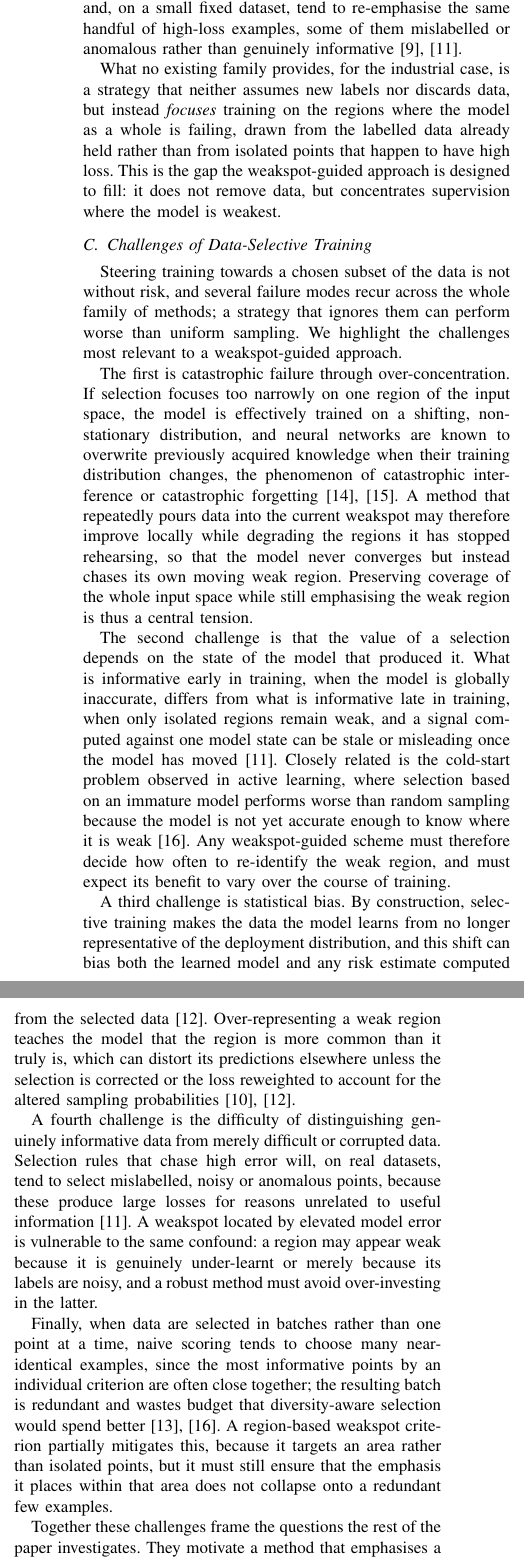
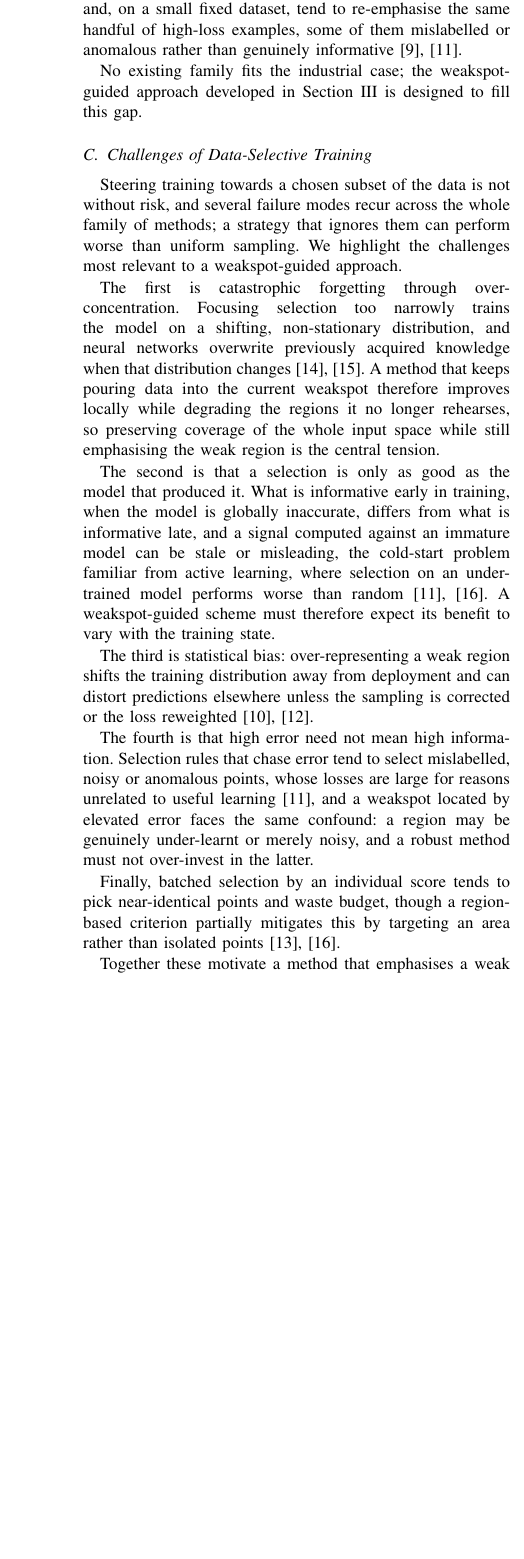
Before and after one commit to Le0nard1/Paper_DataSelectiveTrainingWithStatisticalMethods, a LaTeX paper (main.tex): two parts of the columns of page 3 of 8 before the commit and part of one column of page 3 of 7 after it, the two joined at a grey line, cut so that both start at the same text, the shorter picture padded with empty space. Compiled offline with pdfLaTeX; a missing font is replaced by an installed copy or a similar font; a LaTeX package or settings file that is missing is left out.

Commit message:
Cut repeated premise, compact challenges, fix setup typo and stale sweep table
- Remove the redundant premise restatements from the Families and Limitations
  closings (keep the intro proposal, the contribution, and the Approach opening as
  the two canonical statements).
- Make the Challenges subsection more compact and direct; reduce statistical bias
  and batch diversity to brief mentions while preserving the challenge order (so the
  "fourth challenge" reference in the identification section still resolves).
- Fix the broken sentence in Task and Data ("...ca be measured...").
- Reconcile tab:sweep with the actual grid: drop the fixed distribution-shift
  strength and candidate-pool size, add selection strategy and rehearsal mix ratio.
- Leave both companion-paper citation TODOs open.

Co-Authored-By: Claude Opus 4.8 <noreply@anthropic.com>
Claude-Session: https://claude.ai/code/session_01HAFQBj1SCB3QnckgQ17wpJ

```diff
--- a/main.tex
+++ b/main.tex
@@ -230,12 +227,8 @@ dataset, tend to re-emphasise the same handful of high-loss examples, some of th
 mislabelled or anomalous rather than genuinely
 informative~\cite{shrivastava2016,mindermann2022}.
 
-What no existing family provides, for the industrial case, is a strategy that neither
-assumes new labels nor discards data, but instead \emph{focuses} training on the regions
-where the model as a whole is failing, drawn from the labelled data already held rather
-than from isolated points that happen to have high loss. This is the gap the
-weakspot-guided approach is designed to fill: it does not remove data, but concentrates
-supervision where the model is weakest.
+No existing family fits the industrial case; the weakspot-guided approach developed in
+Section~\ref{sec:approach} is designed to fill this gap.
 
 \subsection{Challenges of Data-Selective Training}
 \label{sec:challenges}
@@ -245,54 +238,33 @@ several failure modes recur across the whole family of methods; a strategy that
 ignores them can perform worse than uniform sampling. We highlight the challenges
 most relevant to a weakspot-guided approach.
 
-The first is catastrophic failure through over-concentration. If selection
-focuses too narrowly on one region of the input space, the model is effectively
-trained on a shifting, non-stationary distribution, and neural networks are known
-to overwrite previously acquired knowledge when their training distribution
-changes, the phenomenon of catastrophic interference or catastrophic
-forgetting~\cite{mccloskey1989,kirkpatrick2017}. A method that repeatedly pours
-data into the current weakspot may therefore improve locally while degrading the
-regions it has stopped rehearsing, so that the model never converges but instead
-chases its own moving weak region. Preserving coverage of the whole input space
-while still emphasising the weak region is thus a central tension.
+The first is catastrophic forgetting through over-concentration. Focusing selection too
+narrowly trains the model on a shifting, non-stationary distribution, and neural networks
+overwrite previously acquired knowledge when that distribution
+changes~\cite{mccloskey1989,kirkpatrick2017}. A method that keeps pouring data into the
+current weakspot therefore improves locally while degrading the regions it no longer
+rehearses, so preserving coverage of the whole input space while still emphasising the
+weak region is the central tension.
 
-The second challenge is that the value of a selection depends on the state of the
-model that produced it. What is informative early in training, when the model is
-globally inaccurate, differs from what is informative late in training, when only
-isolated regions remain weak, and a signal computed against one model state can
-be stale or misleading once the model has moved~\cite{mindermann2022}. Closely
-related is the cold-start problem observed in active learning, where selection
-based on an immature model performs worse than random sampling because the model
-is not yet accurate enough to know where it is weak~\cite{chen2022coldstart}. Any
-weakspot-guided scheme must therefore decide how often to re-identify the weak
-region, and must expect its benefit to vary over the course of training.
+The second is that a selection is only as good as the model that produced it. What is
+informative early in training, when the model is globally inaccurate, differs from what
+is informative late, and a signal computed against an immature model can be stale or
+misleading, the cold-start problem familiar from active learning, where selection on an
+under-trained model performs worse than random~\cite{mindermann2022,chen2022coldstart}.
+A weakspot-guided scheme must therefore expect its benefit to vary with the training
+state.
 
-A third challenge is statistical bias. By construction, selective training makes
-the data the model learns from no longer representative of the deployment
-distribution, and this shift can bias both the learned model and any risk
-estimate computed from the selected data~\cite{farquhar2021}. Over-representing a
-weak region teaches the model that the region is more common than it truly is,
-which can distort its predictions elsewhere unless the selection is corrected or
-the loss reweighted to account for the altered sampling
-probabilities~\cite{farquhar2021,katharopoulos2018}.
+The third is statistical bias: over-representing a weak region shifts the training
+distribution away from deployment and can distort predictions elsewhere unless the
+sampling is corrected or the loss reweighted~\cite{farquhar2021,katharopoulos2018}.
 
-A fourth challenge is the difficulty of distinguishing genuinely informative data
-from merely difficult or corrupted data. Selection rules that chase high error
-will, on real datasets, tend to select mislabelled, noisy or anomalous points,
-because these produce large losses for reasons unrelated to useful
-information~\cite{mindermann2022}. A weakspot located by elevated model error is
-vulnerable to the same confound: a region may appear weak because it is genuinely
-under-learnt or merely because its labels are noisy, and a robust method must
-avoid over-investing in the latter.
+The fourth is that high error need not mean high information. Selection rules that chase
+error tend to select mislabelled, noisy or anomalous points, whose losses are large for
+reasons unrelated to useful learning~\cite{mindermann2022}, and a weakspot located by
+elevated error faces the same confound: a region may be genuinely under-learnt or merely
+noisy, and a robust method must not over-invest in the latter.
 
-Finally, when data are selected in batches rather than one point at a time, naive
-scoring tends to choose many near-identical examples, since the most informative
-points by an individual criterion are often close together; the resulting batch
-is redundant and wastes budget that diversity-aware selection would spend
-better~\cite{ash2020,chen2022coldstart}. A region-based weakspot criterion
-partially mitigates this, because it targets an area rather than isolated points,
-but it must still ensure that the emphasis it places within that area does not
-collapse onto a redundant few examples.
+Finally, batched selection by an individual score tends to pick near-identical points and
+waste budget, though a region-based criterion partially mitigates this by targeting an
+area rather than isolated points~\cite{ash2020,chen2022coldstart}.
 
-Together these challenges frame the questions the rest of the paper investigates.
-They motivate a method that emphasises a weak region without abandoning the rest
@@ -302 +271 @@ experimental setup capable of detecting when weakspot-guided training helps, whe
-it is neutral, and when it does harm.
+Together these motivate a method that emphasises a weak region without abandoning the
```
Also changed, not shown: main.tex (22 more changed lines).
